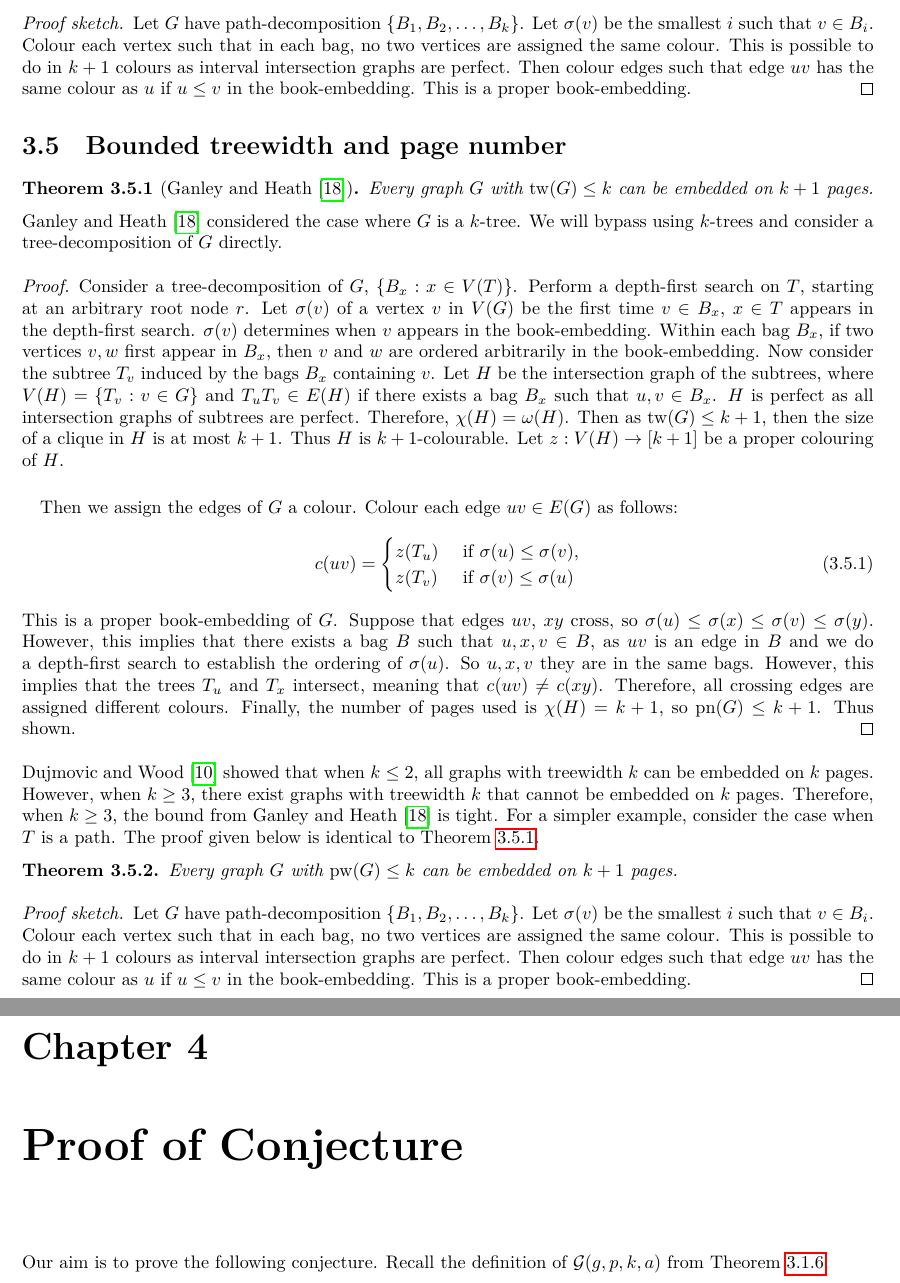
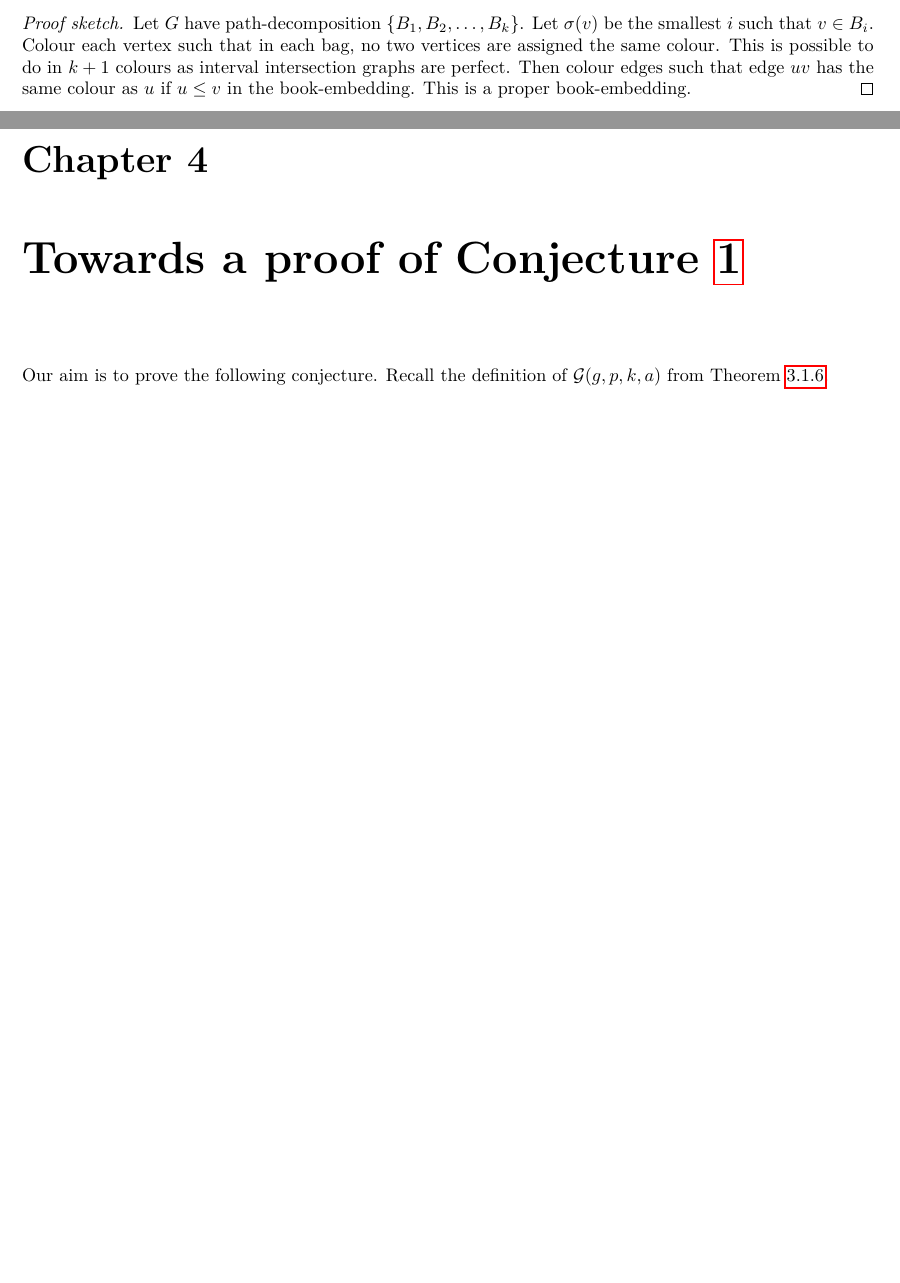
Before and after one commit to ErickLuu/Honours-Project-Notes, a LaTeX thesis (Notes/Structural Graph Theory/thesis.tex, which reads Notes/Structural Graph Theory/chapters/knownresults/heathandistrail.tex, Notes/Structural Graph Theory/chapters/proofattempt.tex): two parts of pages 28 and 36 of 47 before the commit and two parts of pages 29 and 36 of 47 after it, joined at a grey line, cut so that both start at the same text, the shorter picture padded with empty space. Compiled offline with LuaLaTeX.

Commit message:
Cleaning out more things

```diff
--- a/Notes/Structural Graph Theory/chapters/knownresults/heathandistrail.tex
+++ b/Notes/Structural Graph Theory/chapters/knownresults/heathandistrail.tex
@@ -1,34 +1,6 @@
 % !TEX root = ./thesis.tex
 
-\section{Bounded treewidth and page number}\label{sec:Bounded_Treewidth}
-\begin{theorem}[\textcite{ganleyPagenumberTrees2001}]\label{thm:bded_treewidth_bded_pagenumber}
-	Every graph \(G\) with \(\tw(G) \leq k\) can be embedded on $k + 1$ pages.
-\end{theorem}
-\textcite{ganleyPagenumberTrees2001} considered the case where \(G\) is a \(k\)-tree. We will bypass using \(k\)-trees and consider a tree-decomposition of \(G\) directly.
-
-\begin{proof}
-	Consider a tree-decomposition of \(G\), $\{B_x: x \in V(T)\}$. Perform a depth-first search on \(T\), starting at an arbitrary root node \(r\). Let \(\sigma(v)\) of a vertex \(v\) in \(V(G)\) be the first time \(v \in B_x\), $x \in T$ appears in the depth-first search. $\sigma(v)$ determines when $v$ appears in the book-embedding. Within each bag $B_x$, if two vertices $v,w$ first appear in $B_x$, then $v$ and $w$ are ordered arbitrarily in the book-embedding. Now consider the subtree \(T_v\) induced by the bags \(B_x\) containing \(v\). Let \(H\) be the intersection graph of the subtrees, where \(V(H) = \lbrace T_v : v \in G \rbrace\) and \(T_u T_v \in E(H)\) if there exists a bag \(B_x\) such that \(u, v \in B_x\). \(H\) is perfect as all intersection graphs of subtrees are perfect. Therefore, \(\chi(H) = \omega(H)\). Then as \(\tw(G) \leq k + 1\), then the size of a clique in \(H\) is at most \(k + 1\). Thus \(H\) is \(k + 1\)-colourable. Let $z: V(H) \rightarrow [k + 1]$ be a proper colouring of $H$.
-	\paragraph{}
-	Then we assign the edges of \(G\) a colour. Colour each edge \(uv \in E(G)\) as follows:
-	\begin{equation}
-		c(uv) =
-		\begin{cases}
-			z(T_u) & \text{ if } \sigma(u) \leq \sigma(v), \\
-			z(T_v) & \text{ if } \sigma(v) \leq \sigma(u)
-		\end{cases}
-	\end{equation}
-	This is a proper book-embedding of \(G\). Suppose that edges \(uv\), \(xy\) cross, so \(\sigma(u) \leq \sigma(x) \leq \sigma(v) \leq \sigma(y)\). However, this implies that there exists a bag \(B\) such that \(u, x, v \in B\), as \(uv\) is an edge in \(B\) and we do a depth-first search to establish the ordering of $\sigma(u)$. So \(u, x, v\) they are in the same bags. However, this implies that the trees \(T_u\) and \(T_x\) intersect, meaning that \(c(uv) \neq c(xy)\). Therefore, all crossing edges are assigned different colours. Finally, the number of pages used is \(\chi(H) = k + 1\), so \(\pn(G) \leq k + 1\). Thus shown.
-\end{proof}
-\textcite{dujmovicGraphTreewidthGeometric2007} showed that when $k \leq 2$, all graphs with treewidth $k$ can be embedded on $k$ pages. However, when $k \geq 3$, there exist graphs with treewidth $k$ that cannot be embedded on $k$ pages. Therefore, when $k \geq 3$, the bound from \textcite{ganleyPagenumberTrees2001} is tight.
-For a simpler example, consider the case when $T$ is a path. The proof given below is identical to \cref{thm:bded_treewidth_bded_pagenumber}.
-
-\begin{theorem}
-	Every graph \(G\) with \(\pw(G) \leq k\) can be embedded on $k + 1$ pages.
-\end{theorem}
-
-\begin{proof}[Proof sketch]
-	Let $G$ have path-decomposition $\{B_1, B_2, \ldots , B_k\}$. Let $\sigma(v)$ be the smallest $i$ such that $v \in B_i$. Colour each vertex such that in each bag, no two vertices are assigned the same colour. This is possible to do in $k+1$ colours as interval intersection graphs are perfect. Then colour edges such that edge $uv$ has the same colour as $u$ if $u \leq v$ in the book-embedding. This is a proper book-embedding.
-\end{proof}
+\section{Graphs embedded on a surface of bounded genus}\label{sec:pagenumber_bounded_genus}
 
 \subsection{Planar graphs}\label{ssec:Planar_Graphs}
 \begin{theorem}[\textcite{yannakakisEmbeddingPlanarGraphs1989}]\label{thm:4Pages_Planar}
--- a/Notes/Structural Graph Theory/chapters/proofattempt.tex
+++ b/Notes/Structural Graph Theory/chapters/proofattempt.tex
@@ -1,6 +1,6 @@
 
 \newcommand{\gpk}{12gpk + 12gp + 18g + 12kp + 12p + 11}
-\chapter{Proof of Conjecture}\label{chap:Proving_The_Theorem}
+\chapter{Towards a proof of \cref{conj:bded_had_pn}}\label{chap:Proving_The_Theorem}
 Our aim is to prove the following conjecture. Recall the definition of $\mathcal{G}(g, p, k, a)$ from \cref{thm:gmst}.
 \begin{conjecture}\label{conj:gmst_conjecture_pagenumber}
 	All graphs $G$ in $\mathcal{G}(g, p, k, a)$ can be embedded on \(f(g, p, k, a)\) pages.
```
Also changed, not shown: Notes/Structural Graph Theory/chapters/definitions/Basic definitions.tex (+20 -0 lines), Notes/Structural Graph Theory/chapters/definitions/surfaces.tex (+2 -0 lines), Notes/Structural Graph Theory/chapters/knownresults/bookembed_projplanar.tex (+4 -0 lines), Notes/Structural Graph Theory/chapters/knownresults/heathandistrail.tex (18 more changed lines).
